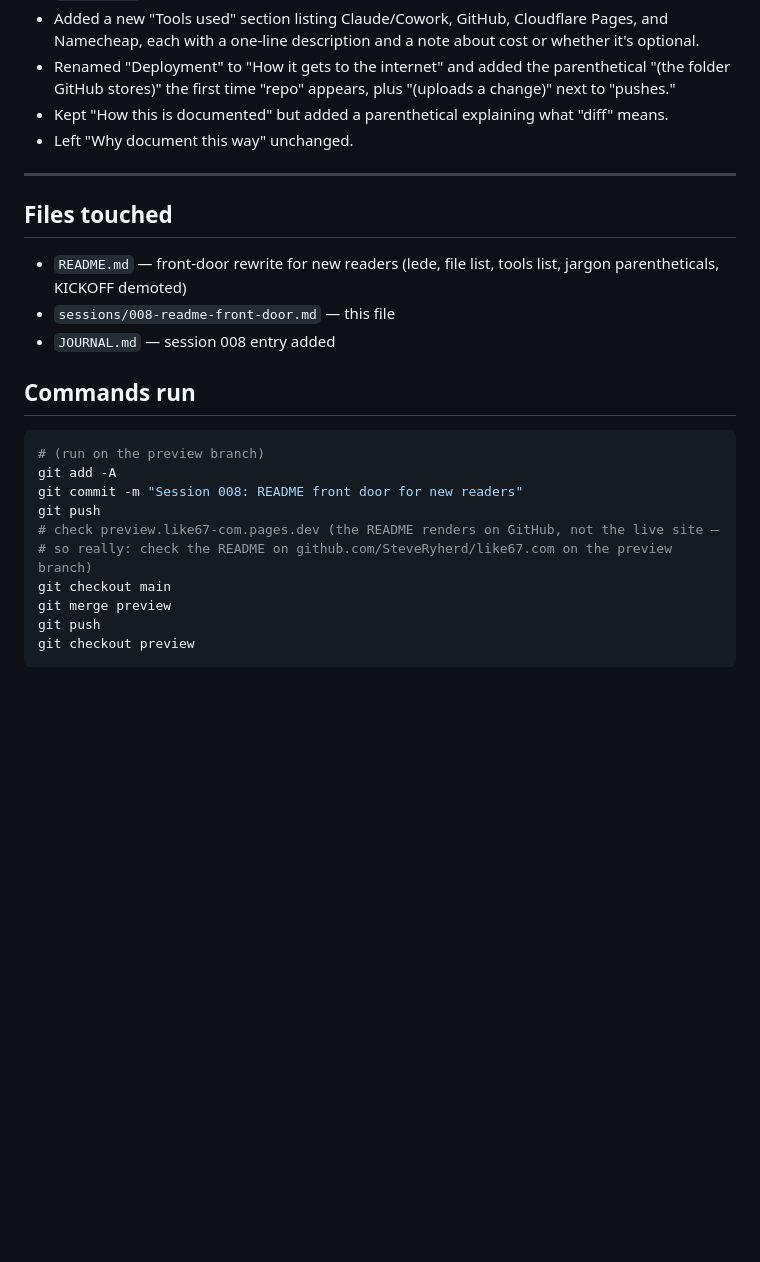
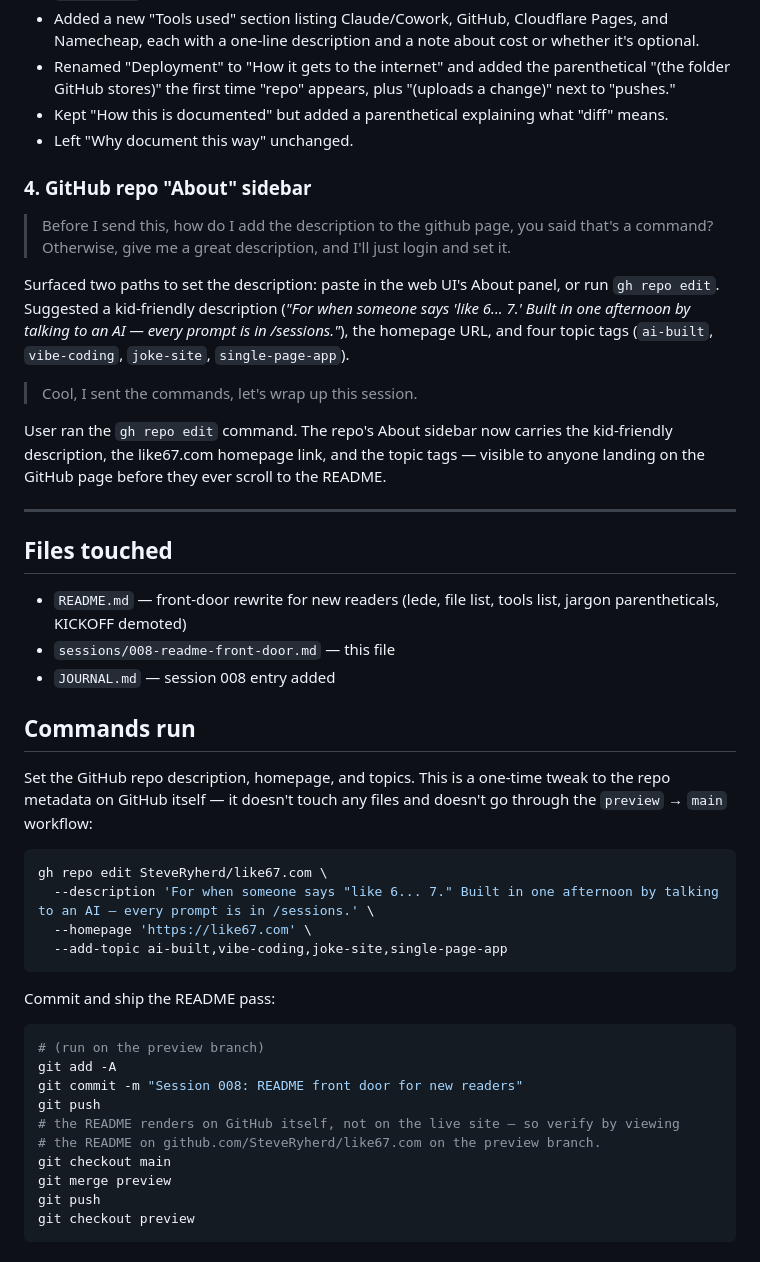
Before and after one commit to SteveRyherd/like67.com, a Markdown page: sessions/008-readme-front-door.md, the part around the change. Rendered like a GitHub page; blank space fills up the shorter version.

Commit message:
Session 008: README front door for new readers

````diff
--- a/sessions/008-readme-front-door.md
+++ b/sessions/008-readme-front-door.md
@@ -43,6 +43,16 @@ Rewrote `README.md`:
 - Kept "How this is documented" but added a parenthetical explaining what "diff" means.
 - Left "Why document this way" unchanged.
 
+### 4. GitHub repo "About" sidebar
+
+> Before I send this, how do I add the description to the github page, you said that's a command? Otherwise, give me a great description, and I'll just login and set it.
+
+Surfaced two paths to set the description: paste in the web UI's About panel, or run `gh repo edit`. Suggested a kid-friendly description (*"For when someone says 'like 6... 7.' Built in one afternoon by talking to an AI — every prompt is in /sessions."*), the homepage URL, and four topic tags (`ai-built`, `vibe-coding`, `joke-site`, `single-page-app`).
+
+> Cool, I sent the commands, let's wrap up this session.
+
+User ran the `gh repo edit` command. The repo's About sidebar now carries the kid-friendly description, the like67.com homepage link, and the topic tags — visible to anyone landing on the GitHub page before they ever scroll to the README.
+
 ---
 
 ## Files touched
@@ -53,13 +63,24 @@ Rewrote `README.md`:
 
 ## Commands run
 
+Set the GitHub repo description, homepage, and topics. This is a one-time tweak to the repo metadata on GitHub itself — it doesn't touch any files and doesn't go through the `preview` → `main` workflow:
+
+```bash
+gh repo edit SteveRyherd/like67.com \
+  --description 'For when someone says "like 6... 7." Built in one afternoon by talking to an AI — every prompt is in /sessions.' \
+  --homepage 'https://like67.com' \
+  --add-topic ai-built,vibe-coding,joke-site,single-page-app
+```
+
+Commit and ship the README pass:
+
 ```bash
 # (run on the preview branch)
 git add -A
 git commit -m "Session 008: README front door for new readers"
 git push
-# check preview.like67-com.pages.dev (the README renders on GitHub, not the live site —
-# so really: check the README on github.com/SteveRyherd/like67.com on the preview branch)
+# the README renders on GitHub itself, not on the live site — so verify by viewing
+# the README on github.com/SteveRyherd/like67.com on the preview branch.
 git checkout main
 git merge preview
 git push
````
Also changed, not shown: JOURNAL.md (+1 -1 lines).
